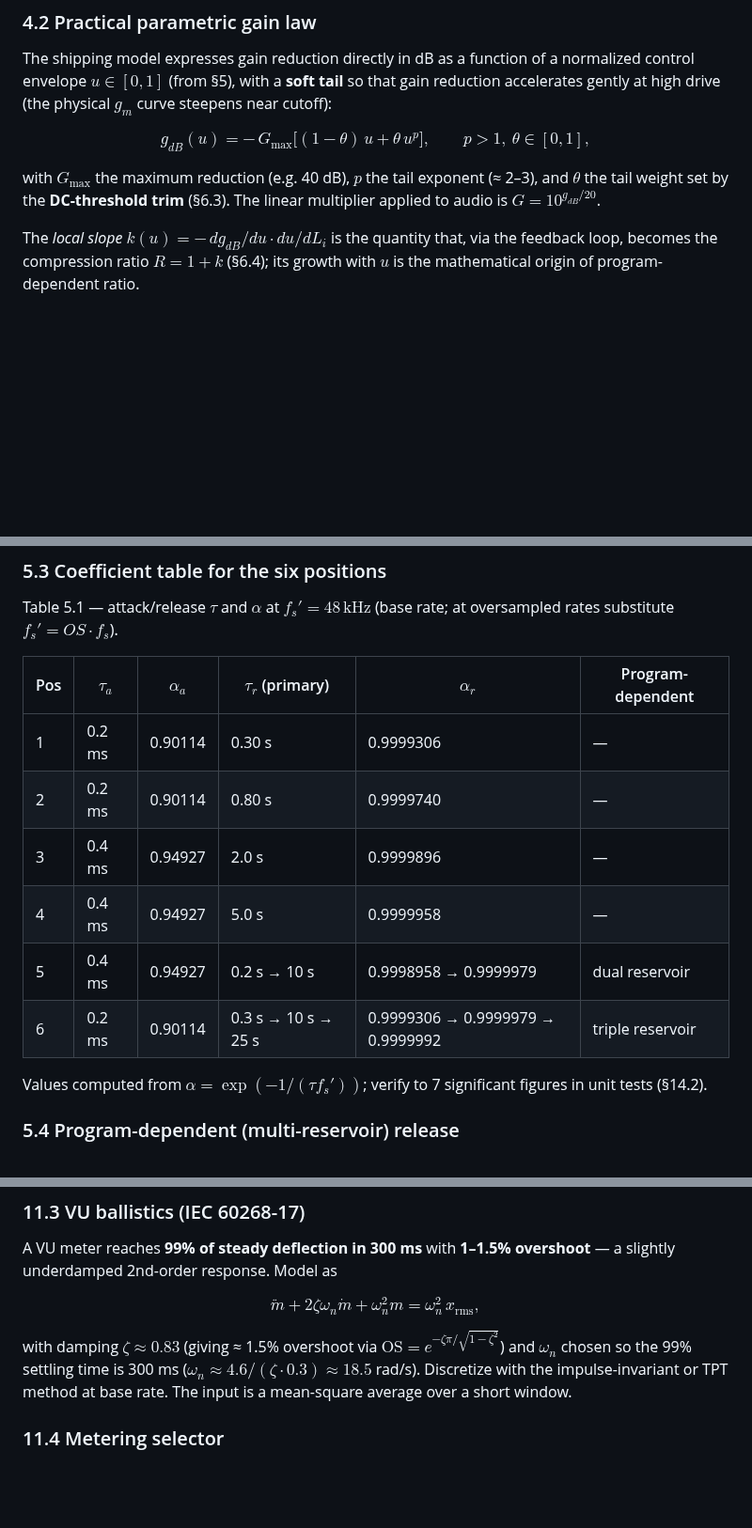
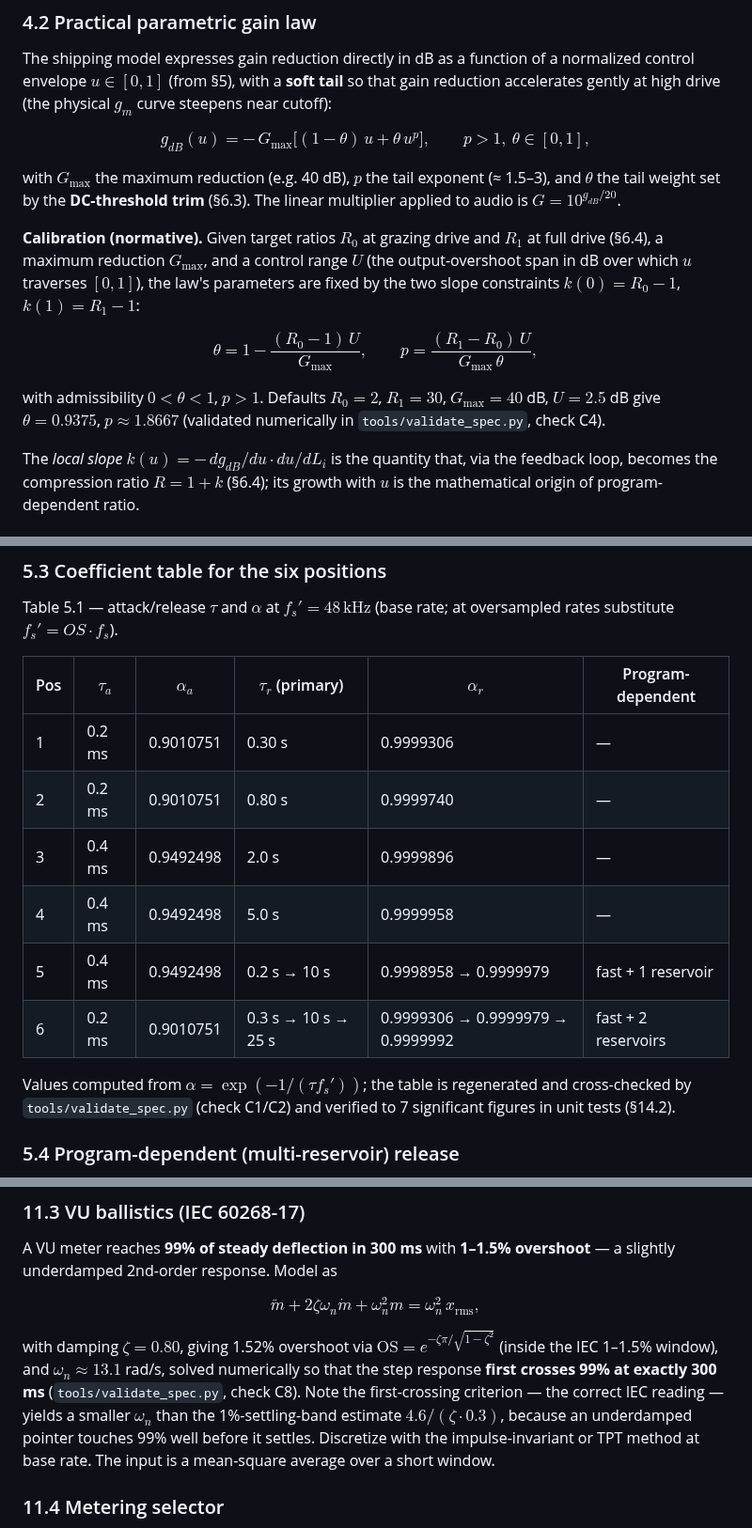
Before and after one commit to Jtekkk/The-TekkChild-TA-670-, a Markdown page: SPECIFICATION.md, 3 parts joined by grey strips. Shown at 94% size. Rendered like a GitHub page; blank space fills up the shorter version.

```diff
--- a/SPECIFICATION.md
+++ b/SPECIFICATION.md
@@ -431,8 +431,23 @@ g_{dB}(u) = -\,G_\text{max}\Big[(1-\theta)\,u + \theta\,u^{p}\Big],
 $$
 
 with $G_\text{max}$ the maximum reduction (e.g. 40 dB), $p$ the tail exponent
-(≈ 2–3), and $\theta$ the tail weight set by the **DC-threshold trim** (§6.3).
+(≈ 1.5–3), and $\theta$ the tail weight set by the **DC-threshold trim** (§6.3).
 The linear multiplier applied to audio is $G = 10^{g_{dB}/20}$.
+
+**Calibration (normative).** Given target ratios $R_0$ at grazing drive and
+$R_1$ at full drive (§6.4), a maximum reduction $G_\text{max}$, and a control
+range $U$ (the output-overshoot span in dB over which $u$ traverses $[0,1]$),
+the law's parameters are fixed by the two slope constraints
+$k(0)=R_0-1$, $k(1)=R_1-1$:
+
+$$
+\theta = 1 - \frac{(R_0-1)\,U}{G_\text{max}}, \qquad
+p = \frac{(R_1-R_0)\,U}{G_\text{max}\,\theta},
+$$
+
+with admissibility $0<\theta<1$, $p>1$. Defaults $R_0=2$, $R_1=30$,
+$G_\text{max}=40$ dB, $U=2.5$ dB give $\theta = 0.9375$, $p \approx 1.8667$
+(validated numerically in `tools/validate_spec.py`, check C4).
 
 The *local slope* $k(u) = -\,dg_{dB}/du \cdot du/dL_i$ is the quantity that, via
 the feedback loop, becomes the compression ratio $R=1+k$ (§6.4); its growth with
@@ -540,15 +555,16 @@ Table 5.1 — attack/release $\tau$ and $\alpha$ at $f_s' = 48\,\text{kHz}$
 
 | Pos | $\tau_a$ | $\alpha_a$ | $\tau_{r}$ (primary) | $\alpha_{r}$ | Program-dependent |
 |---|---|---|---|---|---|
-| 1 | 0.2 ms | 0.90114 | 0.30 s | 0.9999306 | — |
-| 2 | 0.2 ms | 0.90114 | 0.80 s | 0.9999740 | — |
-| 3 | 0.4 ms | 0.94927 | 2.0 s | 0.9999896 | — |
-| 4 | 0.4 ms | 0.94927 | 5.0 s | 0.9999958 | — |
-| 5 | 0.4 ms | 0.94927 | 0.2 s → 10 s | 0.9998958 → 0.9999979 | dual reservoir |
-| 6 | 0.2 ms | 0.90114 | 0.3 s → 10 s → 25 s | 0.9999306 → 0.9999979 → 0.9999992 | triple reservoir |
+| 1 | 0.2 ms | 0.9010751 | 0.30 s | 0.9999306 | — |
+| 2 | 0.2 ms | 0.9010751 | 0.80 s | 0.9999740 | — |
+| 3 | 0.4 ms | 0.9492498 | 2.0 s | 0.9999896 | — |
+| 4 | 0.4 ms | 0.9492498 | 5.0 s | 0.9999958 | — |
+| 5 | 0.4 ms | 0.9492498 | 0.2 s → 10 s | 0.9998958 → 0.9999979 | fast + 1 reservoir |
+| 6 | 0.2 ms | 0.9010751 | 0.3 s → 10 s → 25 s | 0.9999306 → 0.9999979 → 0.9999992 | fast + 2 reservoirs |
 
-Values computed from $\alpha=\exp(-1/(\tau f_s'))$; verify to 7 significant
-figures in unit tests (§14.2).
+Values computed from $\alpha=\exp(-1/(\tau f_s'))$; the table is regenerated
+and cross-checked by `tools/validate_spec.py` (check C1/C2) and verified to
+7 significant figures in unit tests (§14.2).
 
 ### 5.4 Program-dependent (multi-reservoir) release
 
@@ -965,11 +987,15 @@ $$
 \ddot m + 2\zeta\omega_n\dot m + \omega_n^2 m = \omega_n^2\,x_\text{rms},
 $$
 
-with damping $\zeta\approx 0.83$ (giving ≈ 1.5% overshoot via
-$\text{OS}=e^{-\zeta\pi/\sqrt{1-\zeta^2}}$) and $\omega_n$ chosen so the 99%
-settling time is 300 ms ($\omega_n \approx 4.6/(\zeta\cdot 0.3)\approx 18.5$
-rad/s). Discretize with the impulse-invariant or TPT method at base rate. The
-input is a mean-square average over a short window.
+with damping $\zeta = 0.80$, giving 1.52% overshoot via
+$\text{OS}=e^{-\zeta\pi/\sqrt{1-\zeta^2}}$ (inside the IEC 1–1.5% window), and
+$\omega_n \approx 13.1$ rad/s, solved numerically so that the step response
+**first crosses 99% at exactly 300 ms** (`tools/validate_spec.py`, check C8).
+Note the first-crossing criterion — the correct IEC reading — yields a smaller
+$\omega_n$ than the 1%-settling-band estimate $4.6/(\zeta\cdot 0.3)$, because
+an underdamped pointer touches 99% well before it settles. Discretize with the
+impulse-invariant or TPT method at base rate. The input is a mean-square
+average over a short window.
 
 ### 11.4 Metering selector
 
```
Also changed, not shown: other parts of SPECIFICATION.md (+12 -2 lines), README.md (+39 -4 lines), docs/validation/fig1_gain_law.png (added), docs/validation/fig2_static_curve.png (added), docs/validation/fig3_release.png (added), docs/validation/fig4_harmonics.png (added), docs/validation/fig5_vu.png (added), docs/validation/fig6_knee.png (added), 11 other files.
